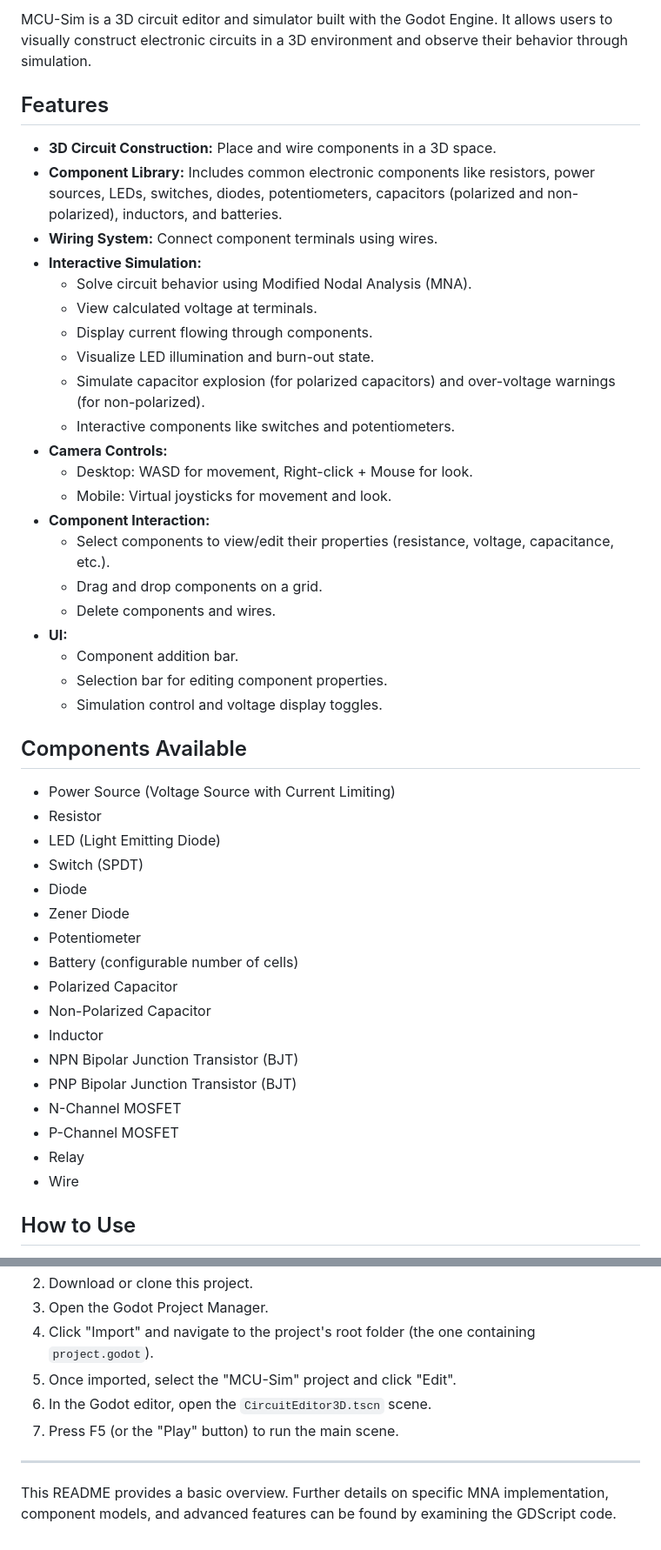
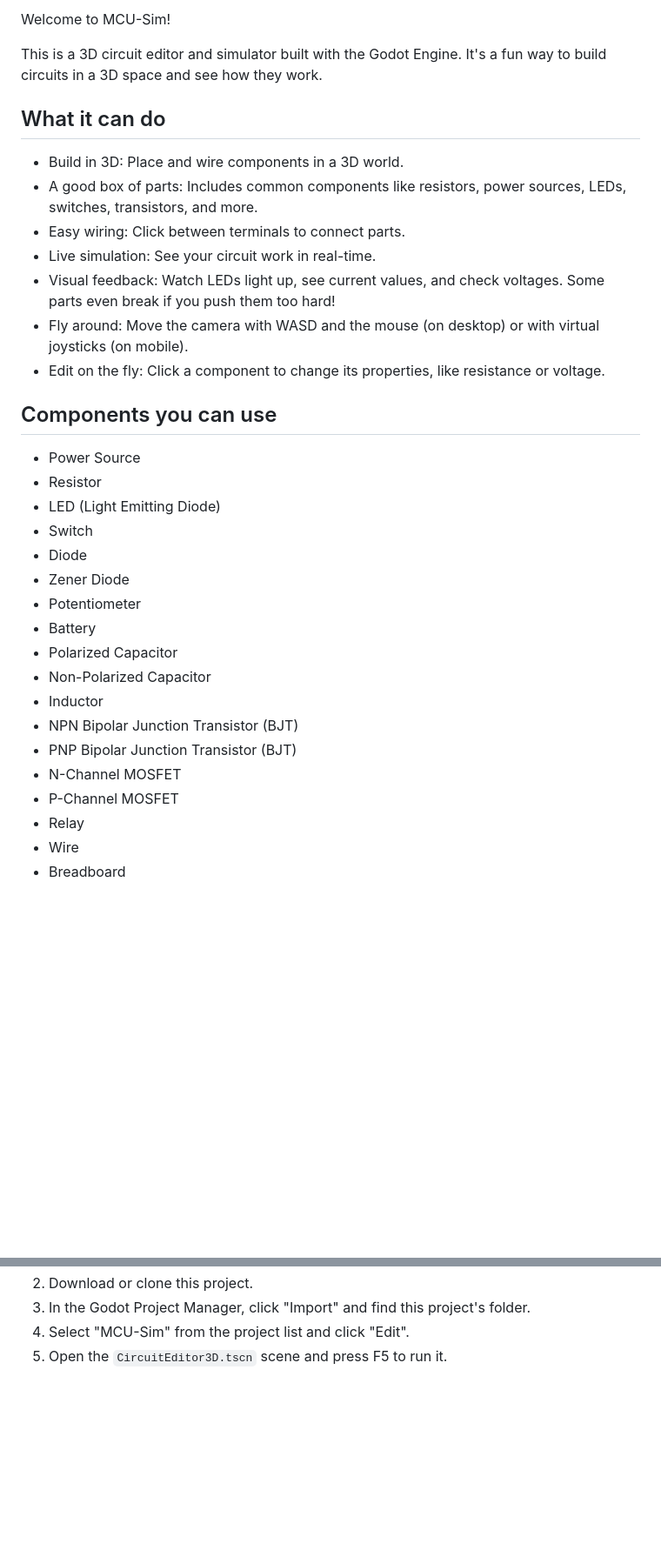
Before and after one commit to supastishn/mcu-sim, a Markdown page: README.md, 2 parts joined by grey strips. Shown at 87% size. GitHub-like rendering; blank space fills up the shorter version.

Commit message:
docs: rewrite readme for a friendlier tone and remove advanced details

```diff
--- a/README.md
+++ b/README.md
@@ -1,49 +1,36 @@
 
-MCU-Sim is a 3D circuit editor and simulator built with the Godot Engine. It allows users to visually construct electronic circuits in a 3D environment and observe their behavior through simulation.
+Welcome to MCU-Sim!
 
-## Features
+This is a 3D circuit editor and simulator built with the Godot Engine. It's a fun way to build circuits in a 3D space and see how they work.
 
-*   **3D Circuit Construction:** Place and wire components in a 3D space.
-*   **Component Library:** Includes common electronic components like resistors, power sources, LEDs, switches, diodes, potentiometers, capacitors (polarized and non-polarized), inductors, and batteries.
-*   **Wiring System:** Connect component terminals using wires.
-*   **Interactive Simulation:**
-    *   Solve circuit behavior using Modified Nodal Analysis (MNA).
-    *   View calculated voltage at terminals.
-    *   Display current flowing through components.
-    *   Visualize LED illumination and burn-out state.
-    *   Simulate capacitor explosion (for polarized capacitors) and over-voltage warnings (for non-polarized).
-    *   Interactive components like switches and potentiometers.
-*   **Camera Controls:**
-    *   Desktop: WASD for movement, Right-click + Mouse for look.
-    *   Mobile: Virtual joysticks for movement and look.
-*   **Component Interaction:**
-    *   Select components to view/edit their properties (resistance, voltage, capacitance, etc.).
-    *   Drag and drop components on a grid.
-    *   Delete components and wires.
-*   **UI:**
-    *   Component addition bar.
-    *   Selection bar for editing component properties.
-    *   Simulation control and voltage display toggles.
+## What it can do
 
-## Components Available
+- Build in 3D: Place and wire components in a 3D world.
+- A good box of parts: Includes common components like resistors, power sources, LEDs, switches, transistors, and more.
+- Easy wiring: Click between terminals to connect parts.
+- Live simulation: See your circuit work in real-time.
+- Visual feedback: Watch LEDs light up, see current values, and check voltages. Some parts even break if you push them too hard!
+- Fly around: Move the camera with WASD and the mouse (on desktop) or with virtual joysticks (on mobile).
+- Edit on the fly: Click a component to change its properties, like resistance or voltage.
 
-*   Power Source (Voltage Source with Current Limiting)
-*   Resistor
-*   LED (Light Emitting Diode)
-*   Switch (SPDT)
-*   Diode
-*   Zener Diode
-*   Potentiometer
-*   Battery (configurable number of cells)
-*   Polarized Capacitor
-*   Non-Polarized Capacitor
-*   Inductor
-*   NPN Bipolar Junction Transistor (BJT)
-*   PNP Bipolar Junction Transistor (BJT)
-*   N-Channel MOSFET
-*   P-Channel MOSFET
-*   Relay
-*   Wire
+## Components you can use
 
-## How to Use
+- Power Source
+- Resistor
+- LED (Light Emitting Diode)
+- Switch
+- Diode
+- Zener Diode
+- Potentiometer
+- Battery
+- Polarized Capacitor
+- Non-Polarized Capacitor
+- Inductor
+- NPN Bipolar Junction Transistor (BJT)
+- PNP Bipolar Junction Transistor (BJT)
+- N-Channel MOSFET
+- P-Channel MOSFET
+- Relay
+- Wire
+- Breadboard
 
@@ -97,10 +68,4 @@ MCU-Sim is a 3D circuit editor and simulator built with the Godot Engine. It all
 2.  Download or clone this project.
-3.  Open the Godot Project Manager.
-4.  Click "Import" and navigate to the project's root folder (the one containing `project.godot`).
-5.  Once imported, select the "MCU-Sim" project and click "Edit".
-6.  In the Godot editor, open the `CircuitEditor3D.tscn` scene.
-7.  Press F5 (or the "Play" button) to run the main scene.
-
----
-
-This README provides a basic overview. Further details on specific MNA implementation, component models, and advanced features can be found by examining the GDScript code.
+3.  In the Godot Project Manager, click "Import" and find this project's folder.
+4.  Select "MCU-Sim" from the project list and click "Edit".
+5.  Open the `CircuitEditor3D.tscn` scene and press F5 to run it.
```
Also changed, not shown: other parts of README.md (+27 -43 lines).
